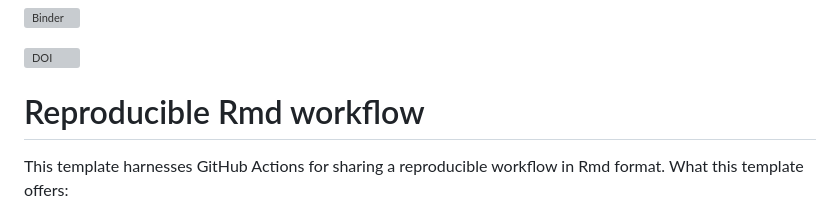
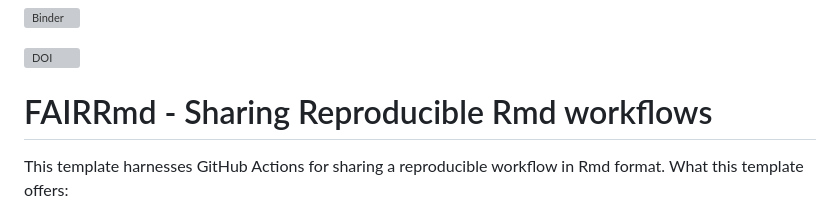
Before and after one commit to DaveEdge1/FAIRRmd, a Markdown page: README.md, the part around the change. Drawn GitHub-style; grey boxes are pictures that could not be loaded.

```diff
--- a/README.md
+++ b/README.md
@@ -2,7 +2,7 @@
 
 [![DOI](https://zenodo.org/badge/DOI/10.5281/zenodo.14846119.svg)](https://doi.org/10.5281/zenodo.14846119)
 
-# Reproducible Rmd workflow
+# FAIRRmd - Sharing Reproducible Rmd workflows
 This template harnesses GitHub Actions for sharing a reproducible workflow in Rmd format. What this template offers:
 
 1. Simply uploading the RMarkdown and renv.lock files allows others to reproduce your work locally
```
